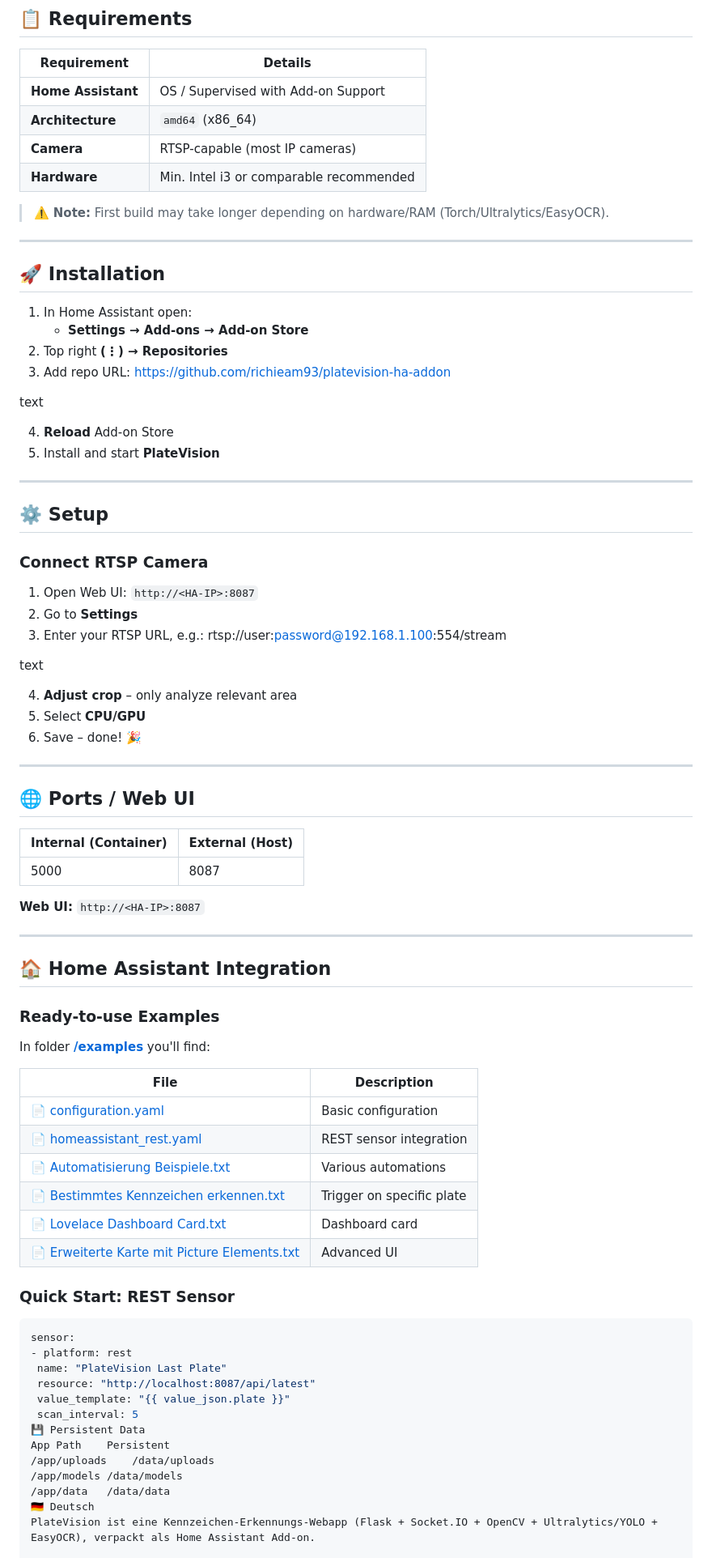
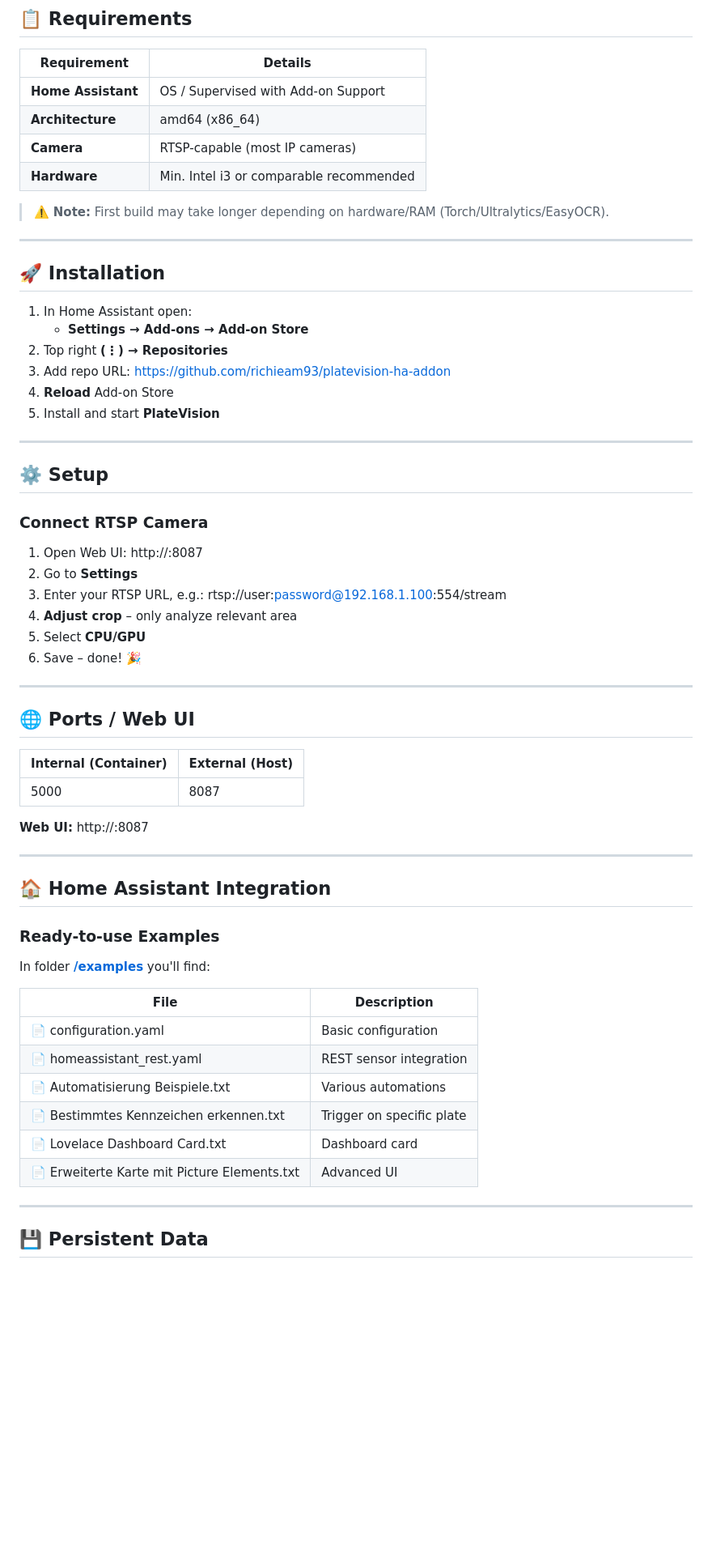
Before and after one commit to richieam93/platevision-ha-addon, a Markdown page: README.md, the part around one of its changes. Shown at 81% size. GitHub-like rendering; blank space fills up the shorter version.

````diff
--- a/README.md
+++ b/README.md
@@ -66,7 +66,7 @@ PlateVision connects to your **RTSP camera** and automatically recognizes licens
 | Requirement | Details |
 |-------------|---------|
 | **Home Assistant** | OS / Supervised with Add-on Support |
-| **Architecture** | `amd64` (x86_64) |
+| **Architecture** | amd64 (x86_64) |
 | **Camera** | RTSP-capable (most IP cameras) |
 | **Hardware** | Min. Intel i3 or comparable recommended |
 
@@ -79,11 +79,7 @@ PlateVision connects to your **RTSP camera** and automatically recognizes licens
 1. In Home Assistant open:
    - **Settings → Add-ons → Add-on Store**
 2. Top right **(⋮) → Repositories**
-3. Add repo URL:
-https://github.com/richieam93/platevision-ha-addon
-
-text
-
+3. Add repo URL: https://github.com/richieam93/platevision-ha-addon
 4. **Reload** Add-on Store
 5. Install and start **PlateVision**
 
@@ -93,13 +89,9 @@ text
 
 ### Connect RTSP Camera
 
-1. Open Web UI: `http://<HA-IP>:8087`
+1. Open Web UI: http://<HA-IP>:8087
 2. Go to **Settings**
-3. Enter your RTSP URL, e.g.:
-rtsp://user:password@192.168.1.100:554/stream
-
-text
-
+3. Enter your RTSP URL, e.g.: rtsp://user:password@192.168.1.100:554/stream
 4. **Adjust crop** – only analyze relevant area
 5. Select **CPU/GPU**
 6. Save – done! 🎉
@@ -112,7 +104,7 @@ text
 |---------------------|-----------------|
 | 5000 | 8087 |
 
-**Web UI:** `http://<HA-IP>:8087`
+**Web UI:** http://<HA-IP>:8087
 
 ---
 
@@ -124,27 +116,14 @@ In folder **[/examples](https://github.com/richieam93/platevision-ha-addon/tree/
 
 | File | Description |
 |------|-------------|
-| 📄 [configuration.yaml](examples/configuration.yaml) | Basic configuration |
-| 📄 [homeassistant_rest.yaml](examples/homeassistant_rest.yaml) | REST sensor integration |
-| 📄 [Automatisierung Beispiele.txt](examples/Automatisierung%20Beispiele.txt) | Various automations |
-| 📄 [Bestimmtes Kennzeichen erkennen.txt](examples/Bestimmtes%20Kennzeichen%20erkennen.txt) | Trigger on specific plate |
-| 📄 [Lovelace Dashboard Card.txt](examples/Lovelace%20Dashboard%20Card.txt) | Dashboard card |
-| 📄 [Erweiterte Karte mit Picture Elements.txt](examples/Erweiterte%20Karte%20mit%20Picture%20Elements.txt) | Advanced UI |
+| 📄 configuration.yaml | Basic configuration |
+| 📄 homeassistant_rest.yaml | REST sensor integration |
+| 📄 Automatisierung Beispiele.txt | Various automations |
+| 📄 Bestimmtes Kennzeichen erkennen.txt | Trigger on specific plate |
+| 📄 Lovelace Dashboard Card.txt | Dashboard card |
+| 📄 Erweiterte Karte mit Picture Elements.txt | Advanced UI |
 
-### Quick Start: REST Sensor
+---
 
-```yaml
-sensor:
-- platform: rest
- name: "PlateVision Last Plate"
- resource: "http://localhost:8087/api/latest"
- value_template: "{{ value_json.plate }}"
- scan_interval: 5
-💾 Persistent Data
-App Path	Persistent
-/app/uploads	/data/uploads
-/app/models	/data/models
-/app/data	/data/data
-🇩🇪 Deutsch
-PlateVision ist eine Kennzeichen-Erkennungs-Webapp (Flask + Socket.IO + OpenCV + Ultralytics/YOLO + EasyOCR), verpackt als Home Assistant Add-on.
+## 💾 Persistent Data
 
````
Also changed, not shown: other parts of README.md (+144 -99 lines).
